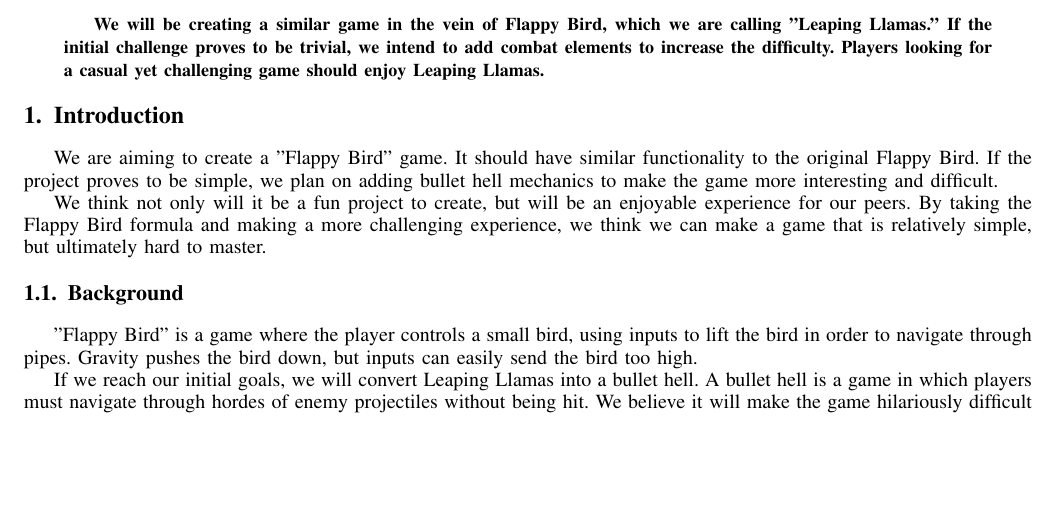
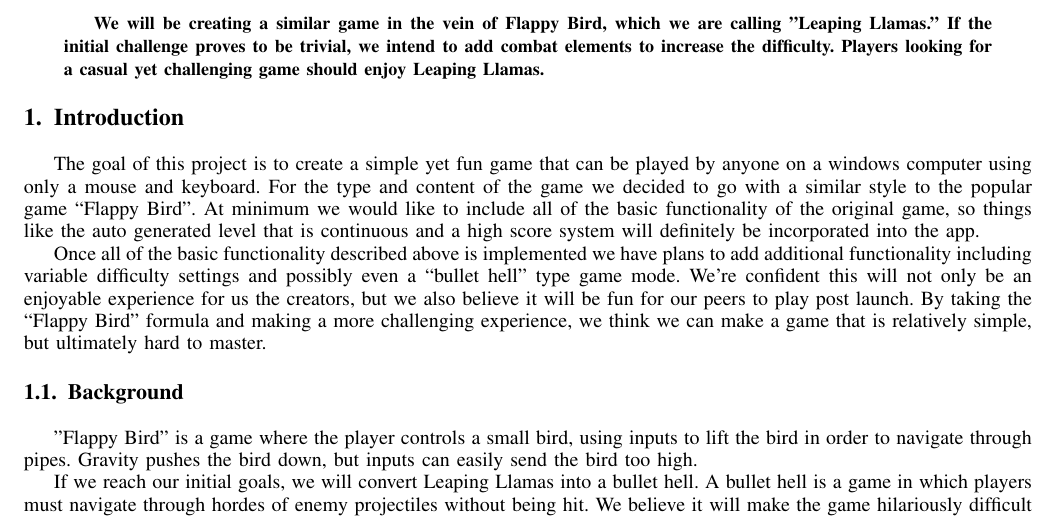
Before and after one commit to andltayl/352Project, a LaTeX paper (Proposal.tex): part of page 1 of 4 before the commit and part of page 1 of 5 after it, cut so that both start at the same text, the shorter picture padded with empty space. Compiled offline with pdfLaTeX.

Commit message:
Updated introduction

```diff
--- a/Proposal.tex
+++ b/Proposal.tex
@@ -38,9 +38,10 @@
 \IEEEpeerreviewmaketitle
 
 \section{Introduction}
-	We are aiming to create a "Flappy Bird" game. It should have similar functionality to the original Flappy Bird. If the project proves to be simple, we plan on adding bullet hell mechanics to make the game more interesting and difficult.
+	The goal of this project is to create a simple yet fun game that can be played by anyone on a windows computer using only a mouse and keyboard.  For the type and content of the game we decided to go with a similar style to the popular game “Flappy Bird”.  At minimum we would like to include all of the basic functionality of the original game, so things like the auto generated level that is continuous and a high score system will definitely be incorporated into the app.
 
-	We think not only will it be a fun project to create, but will be an enjoyable experience for our peers. By taking the Flappy Bird formula and making a more challenging experience, we think we can make a game that is relatively simple, but ultimately hard to master.
+	Once all of the basic functionality described above is implemented we have plans to add additional functionality including variable difficulty settings and possibly even a “bullet hell” type game mode. We’re confident this will not only be an enjoyable experience for us the creators, but we also believe it will be fun for our peers to play post launch. By taking the “Flappy Bird” formula and making a more challenging experience, we think we can make a game that is relatively simple, but ultimately hard to master.
+
 
 \subsection{Background}
 	"Flappy Bird" is a game where the player controls a small bird, using inputs to lift the bird in order to navigate through pipes. Gravity pushes the bird down, but inputs can easily send the bird too high.
```
Also changed, not shown: Proposal.pdf, 3 other files.
